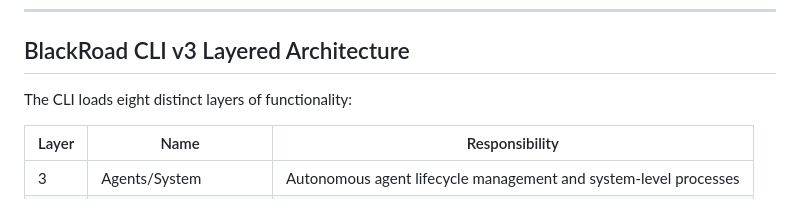
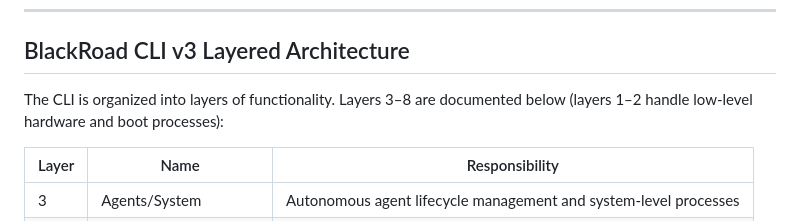
Before and after one commit to BlackRoad-Foundation/.github, a Markdown page: BLACKROAD_ARCHITECTURE.md, the part around the change. Rendered like a GitHub page.

Commit message:
Fix CLI layer count description per code review feedback
Co-authored-by: blackboxprogramming <118287761+blackboxprogramming@users.noreply.github.com>

```diff
--- a/BLACKROAD_ARCHITECTURE.md
+++ b/BLACKROAD_ARCHITECTURE.md
@@ -222,7 +222,7 @@ When a user comments `@BlackRoadBot` on a GitHub issue or PR, the bot identifies
 
 ## BlackRoad CLI v3 Layered Architecture
 
-The CLI loads eight distinct layers of functionality:
+The CLI is organized into layers of functionality. Layers 3–8 are documented below (layers 1–2 handle low-level hardware and boot processes):
 
 | Layer | Name | Responsibility |
 |-------|------|----------------|
```
Also changed, not shown: profile/BLACKROAD_ARCHITECTURE.md (+1 -1 lines).
